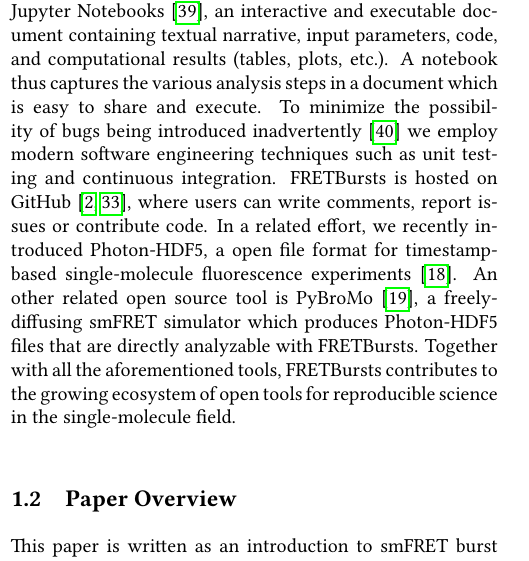
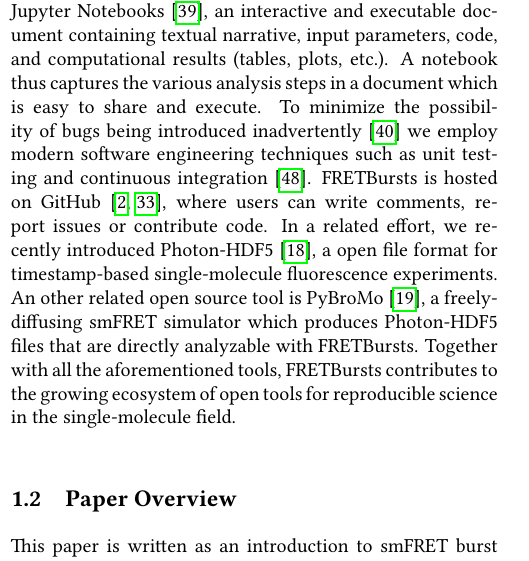
Before and after one commit to tritemio/fretbursts_paper, a LaTeX paper (main.tex, which reads Introduction.tex): part of one column of page 2 of 18, cut so that both start at the same text. Compiled offline with pdfLaTeX.

Commit message:
edited Introduction.tex

```diff
--- a/Introduction.tex
+++ b/Introduction.tex
@@ -69,12 +69,12 @@ code, and computational results (tables, plots, etc.). A notebook thus captures
 in a document which is easy to share and execute.
 To minimize the possibility of bugs being introduced inadvertently~\cite{Soergel_2015}
 we employ modern software engineering techniques
-such as unit testing and continuous integration.
+such as unit testing and continuous integration~\cite{Wilson_2014}.
 FRETBursts is hosted on GitHub~\cite{Blischak_2016,Prli__2012},
 where users can write comments, report issues or contribute code.
-In a related effort, we recently introduced Photon-HDF5,
+In a related effort, we recently introduced Photon-HDF5~\cite{Ingargiola2016},
 a open file format for timestamp-based single-molecule fluorescence
-experiments~\cite{Ingargiola2016}. An other related open source tool is PyBroMo~\cite{Ingargiola_2016},
+experiments. An other related open source tool is PyBroMo~\cite{Ingargiola_2016},
 a freely-diffusing smFRET simulator which produces Photon-HDF5 files that are
 directly analyzable with FRETBursts.
 Together with all the aforementioned tools, FRETBursts contributes to the growing
```
